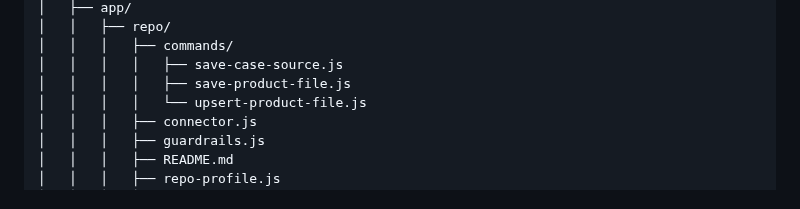
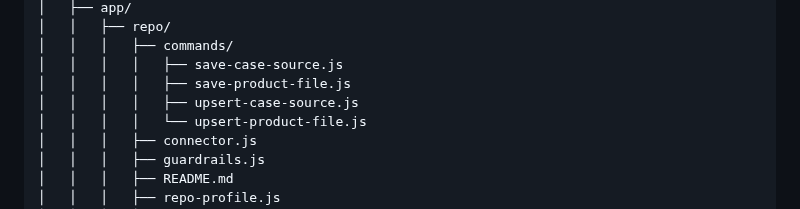
Before and after one commit to CMDR-Kegaira-Ohaya/gfe-engine-exp, a Markdown page: TOC.md, the part around the change. Drawn GitHub-style.

Commit message:
Auto-update TOC

```diff
--- a/TOC.md
+++ b/TOC.md
@@ -71,6 +71,7 @@
 │   │   │   ├── commands/
 │   │   │   │   ├── save-case-source.js
 │   │   │   │   ├── save-product-file.js
+│   │   │   │   ├── upsert-case-source.js
 │   │   │   │   └── upsert-product-file.js
 │   │   │   ├── connector.js
 │   │   │   ├── guardrails.js
```
